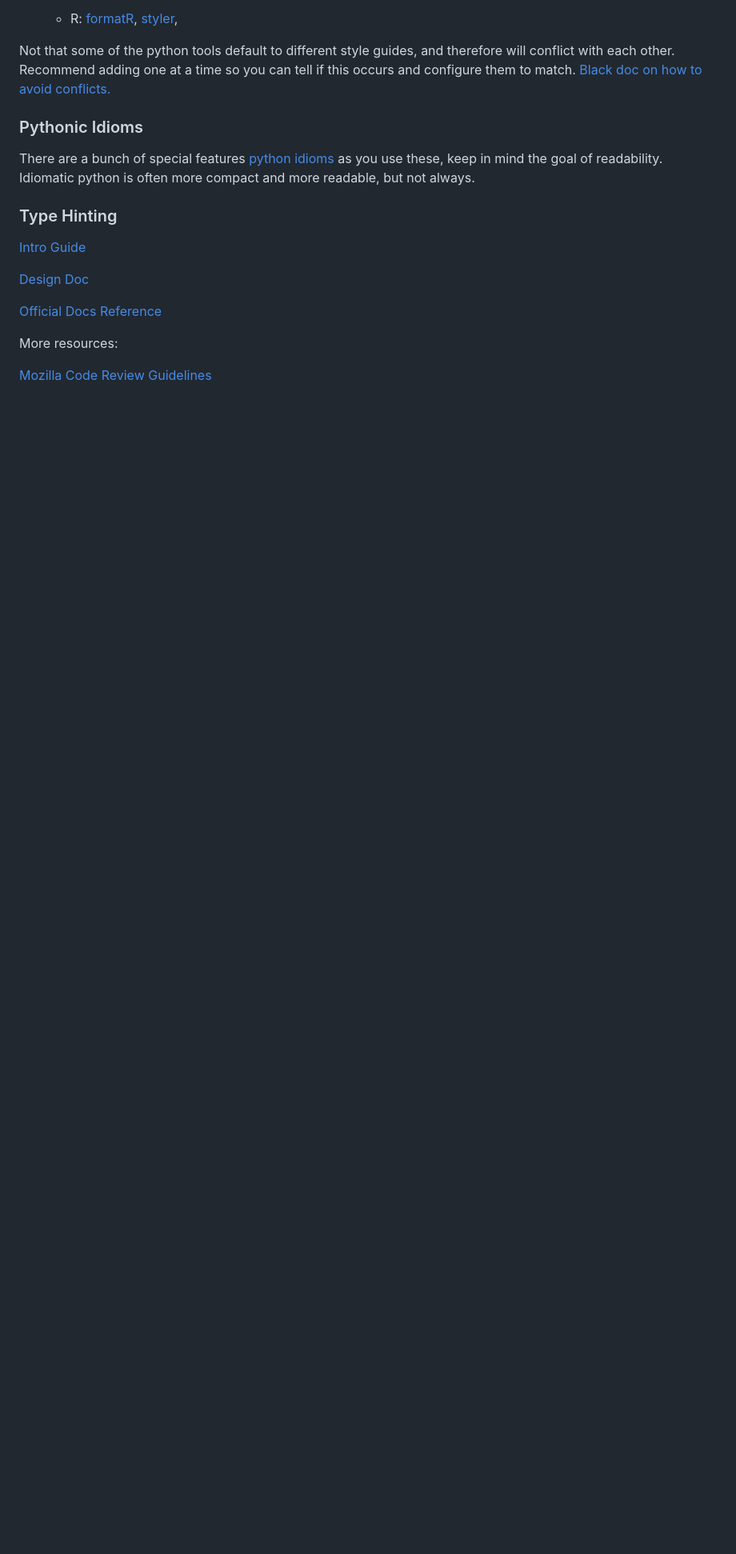
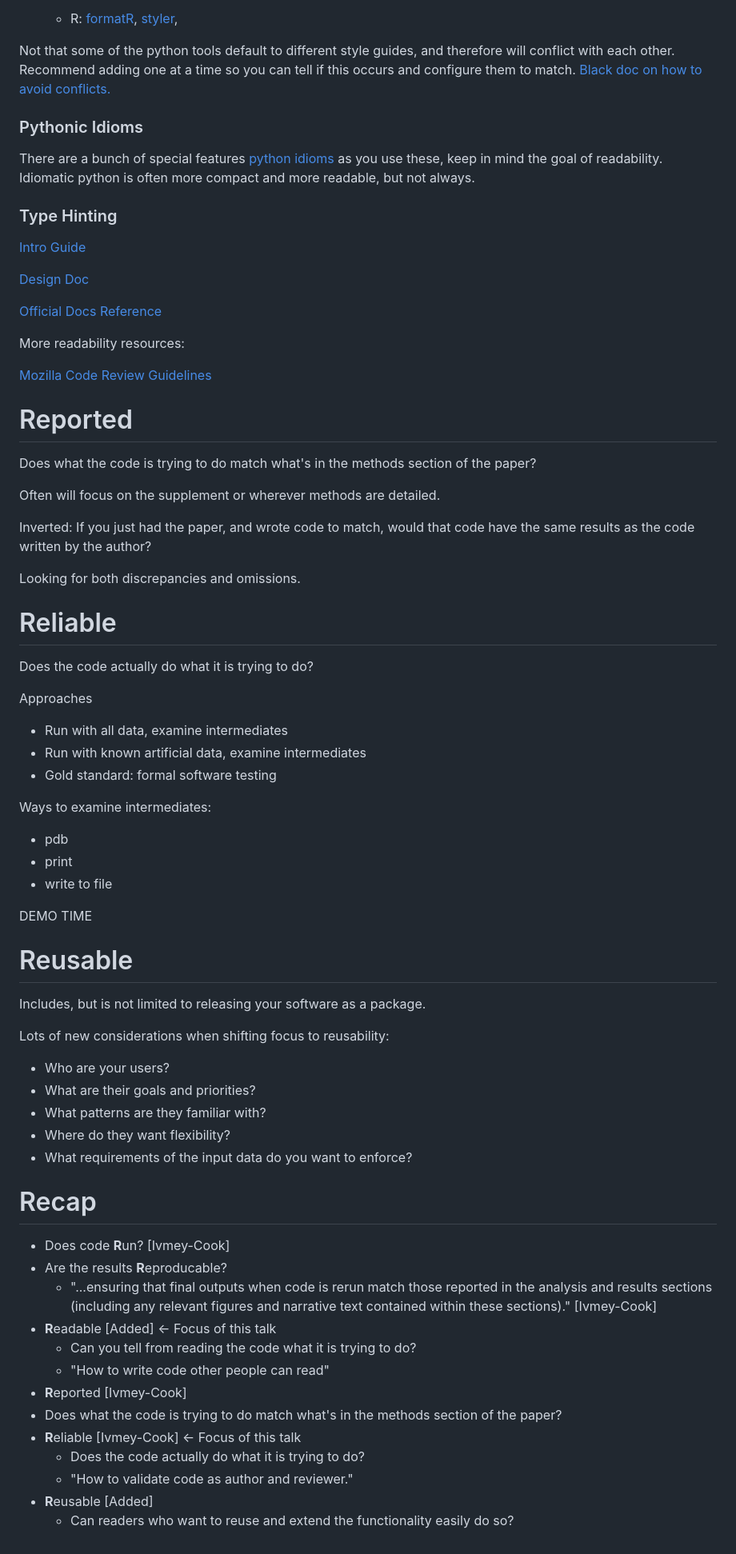
Before and after one commit to livingingroups/eas-coding-workshops, a Markdown page: 20241212-codereview/README.md, the part around the change printed below. Shown: that part at 80% size. Drawn GitHub-style; blank space fills up the shorter version.

Commit message:
Add testing examples to code review workshop

```diff
--- a/20241212-codereview/README.md
+++ b/20241212-codereview/README.md
@@ -441,6 +443,59 @@ There are a bunch of special features [python idioms](https://docs.python-guide.
 
 [Official Docs Reference](https://docs.python.org/3/library/typing.html)
 
-More resources:
+More readability resources:
 
 [Mozilla Code Review Guidelines](https://mozillascience.github.io/codeReview/review.html)
+
+# Reported
+
+Does what the code is trying to do match what's in the methods section of the paper?
+
+Often will focus on the supplement or wherever methods are detailed.
+
+Inverted: If you just had the paper, and wrote code to match, would that code have the same results as the code written by the author?
+
+Looking for both discrepancies and omissions.
+
+# Reliable
+
+Does the code actually do what it is trying to do?
+
+Approaches
+
+- Run with all data, examine intermediates
+- Run with known artificial data, examine intermediates
+- Gold standard: formal software testing
+
+Ways to examine intermediates:
+- pdb
+- print
+- write to file
+
+DEMO TIME
+
+# Reusable
+
+Includes, but is not limited to releasing your software as a package.
+
+Lots of new considerations when shifting focus to reusability:
+- Who are your users?
+- What are their goals and priorities?
+- What patterns are they familiar with?
+- Where do they want flexibility?
+- What requirements of the input data do you want to enforce?
+
+# Recap
+- Does code **R**un? [Ivmey-Cook]
+- Are the results **R**eproducable?
+    - "...ensuring that final outputs when code is rerun match those reported in the analysis and results sections (including any relevant figures and narrative text contained within these sections)." [Ivmey-Cook]
+- **R**eadable [Added] <- Focus of this talk
+    - Can you tell from reading the code what it is trying to do?
+    - "How to write code other people can read"
+- **R**eported [Ivmey-Cook]
+ - Does what the code is trying to do match what's in the methods section of the paper?
+- **R**eliable [Ivmey-Cook] <- Focus of this talk
+    - Does the code actually do what it is trying to do?
+    - "How to validate code as author and reviewer."
+- **R**eusable [Added]
+    - Can readers who want to reuse and extend the functionality easily do so?
```
Also changed, not shown: other parts of 20241212-codereview/README.md (+6 -4 lines), 20241212-codereview/images/telephone_sim.jpg (added), 6 other files.
